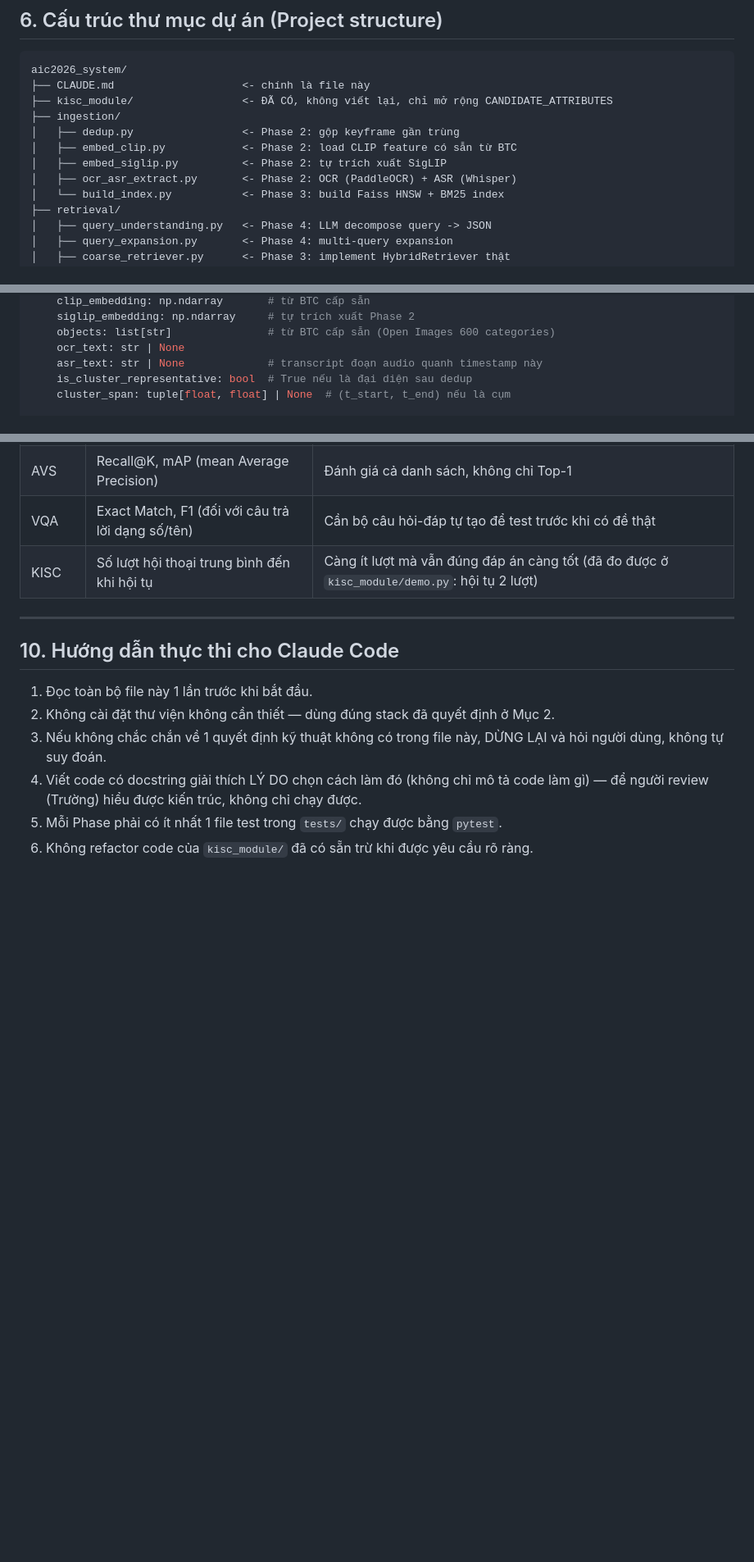
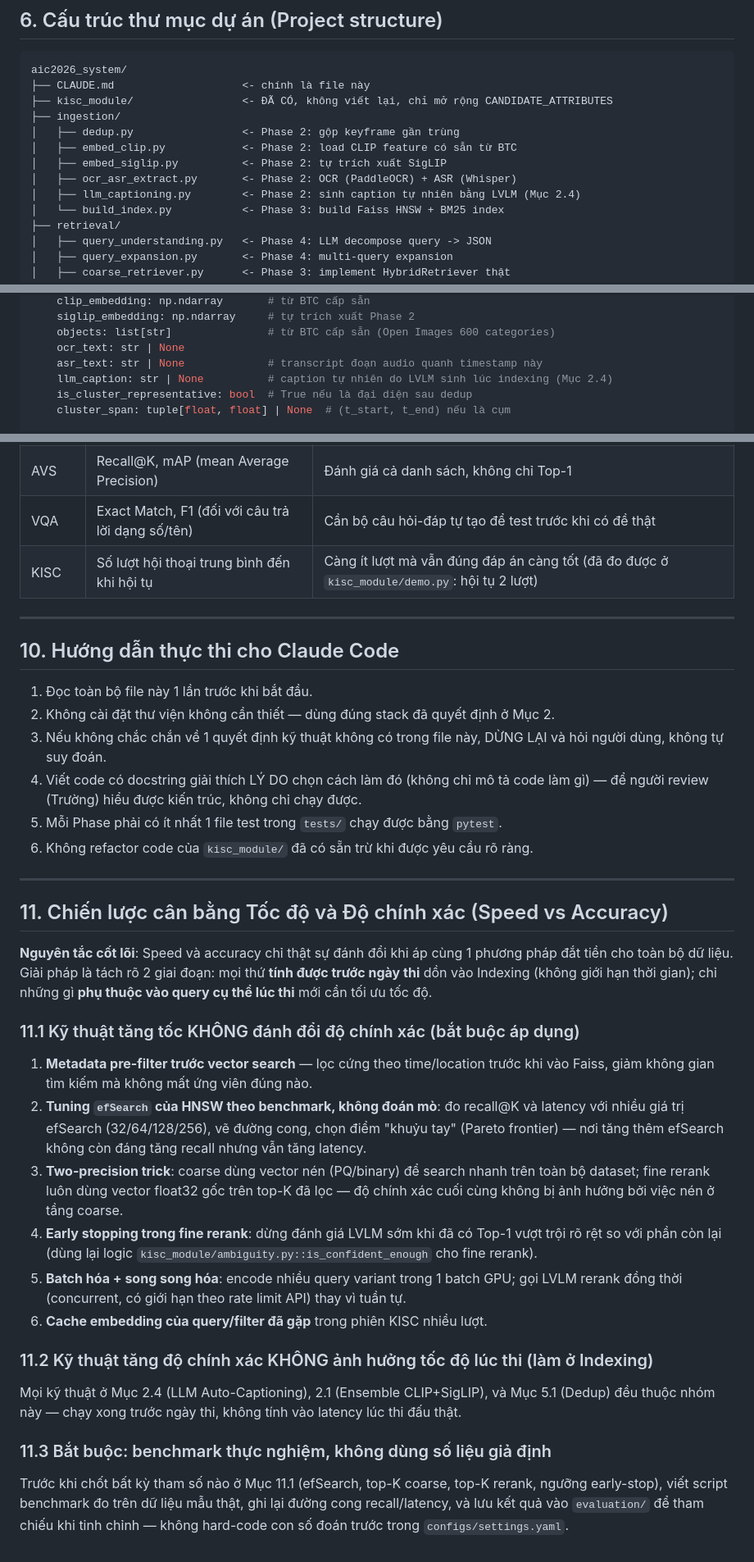
Before and after one commit to sai-ctruong/Rewind, a Markdown page: CLAUDE.md, 3 parts joined by grey strips. Shown at 82% size. Rendered like a GitHub page; blank space fills up the shorter version.

```diff
--- a/CLAUDE.md
+++ b/CLAUDE.md
@@ -240,6 +271,7 @@ aic2026_system/
 │   ├── embed_clip.py            <- Phase 2: load CLIP feature có sẵn từ BTC
 │   ├── embed_siglip.py          <- Phase 2: tự trích xuất SigLIP
 │   ├── ocr_asr_extract.py       <- Phase 2: OCR (PaddleOCR) + ASR (Whisper)
+│   ├── llm_captioning.py        <- Phase 2: sinh caption tự nhiên bằng LVLM (Mục 2.4)
 │   └── build_index.py           <- Phase 3: build Faiss HNSW + BM25 index
 ├── retrieval/
 │   ├── query_understanding.py   <- Phase 4: LLM decompose query -> JSON
@@ -272,6 +304,7 @@ class KeyframeRecord:
     objects: list[str]               # từ BTC cấp sẵn (Open Images 600 categories)
     ocr_text: str | None
     asr_text: str | None             # transcript đoạn audio quanh timestamp này
+    llm_caption: str | None          # caption tự nhiên do LVLM sinh lúc indexing (Mục 2.4)
     is_cluster_representative: bool  # True nếu là đại diện sau dedup
     cluster_span: tuple[float, float] | None  # (t_start, t_end) nếu là cụm
 
@@ -331,3 +364,44 @@ hạn phát hiện), rồi DỪNG lại chờ xác nhận — không tự độn
    làm gì) — để người review (Trường) hiểu được kiến trúc, không chỉ chạy được.
 5. Mỗi Phase phải có ít nhất 1 file test trong `tests/` chạy được bằng `pytest`.
 6. Không refactor code của `kisc_module/` đã có sẵn trừ khi được yêu cầu rõ ràng.
+
+---
+
+## 11. Chiến lược cân bằng Tốc độ và Độ chính xác (Speed vs Accuracy)
+
+**Nguyên tắc cốt lõi**: Speed và accuracy chỉ thật sự đánh đổi khi áp cùng 1
+phương pháp đắt tiền cho toàn bộ dữ liệu. Giải pháp là tách rõ 2 giai đoạn:
+mọi thứ **tính được trước ngày thi** dồn vào Indexing (không giới hạn thời
+gian); chỉ những gì **phụ thuộc vào query cụ thể lúc thi** mới cần tối ưu tốc độ.
+
+### 11.1 Kỹ thuật tăng tốc KHÔNG đánh đổi độ chính xác (bắt buộc áp dụng)
+
+1. **Metadata pre-filter trước vector search** — lọc cứng theo time/location
+   trước khi vào Faiss, giảm không gian tìm kiếm mà không mất ứng viên đúng nào.
+2. **Tuning `efSearch` của HNSW theo benchmark, không đoán mò**: đo recall@K và
+   latency với nhiều giá trị efSearch (32/64/128/256), vẽ đường cong, chọn điểm
+   "khuỷu tay" (Pareto frontier) — nơi tăng thêm efSearch không còn đáng tăng
+   recall nhưng vẫn tăng latency.
+3. **Two-precision trick**: coarse dùng vector nén (PQ/binary) để search nhanh
+   trên toàn bộ dataset; fine rerank luôn dùng vector float32 gốc trên top-K đã
+   lọc — độ chính xác cuối cùng không bị ảnh hưởng bởi việc nén ở tầng coarse.
+4. **Early stopping trong fine rerank**: dừng đánh giá LVLM sớm khi đã có
+   Top-1 vượt trội rõ rệt so với phần còn lại (dùng lại logic
+   `kisc_module/ambiguity.py::is_confident_enough` cho fine rerank).
+5. **Batch hóa + song song hóa**: encode nhiều query variant trong 1 batch GPU;
+   gọi LVLM rerank đồng thời (concurrent, có giới hạn theo rate limit API) thay
+   vì tuần tự.
+6. **Cache embedding của query/filter đã gặp** trong phiên KISC nhiều lượt.
+
+### 11.2 Kỹ thuật tăng độ chính xác KHÔNG ảnh hưởng tốc độ lúc thi (làm ở Indexing)
+
+Mọi kỹ thuật ở Mục 2.4 (LLM Auto-Captioning), 2.1 (Ensemble CLIP+SigLIP), và
+Mục 5.1 (Dedup) đều thuộc nhóm này — chạy xong trước ngày thi, không tính vào
+latency lúc thi đấu thật.
+
+### 11.3 Bắt buộc: benchmark thực nghiệm, không dùng số liệu giả định
+
+Trước khi chốt bất kỳ tham số nào ở Mục 11.1 (efSearch, top-K coarse, top-K
+rerank, ngưỡng early-stop), viết script benchmark đo trên dữ liệu mẫu thật, ghi
+lại đường cong recall/latency, và lưu kết quả vào `evaluation/` để tham chiếu
+khi tinh chỉnh — không hard-code con số đoán trước trong `configs/settings.yaml`.
```
Also changed, not shown: other parts of CLAUDE.md (+43 -12 lines).
